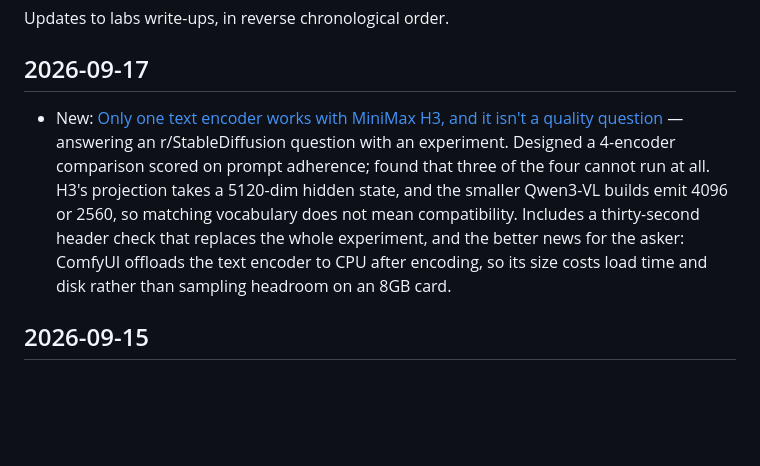
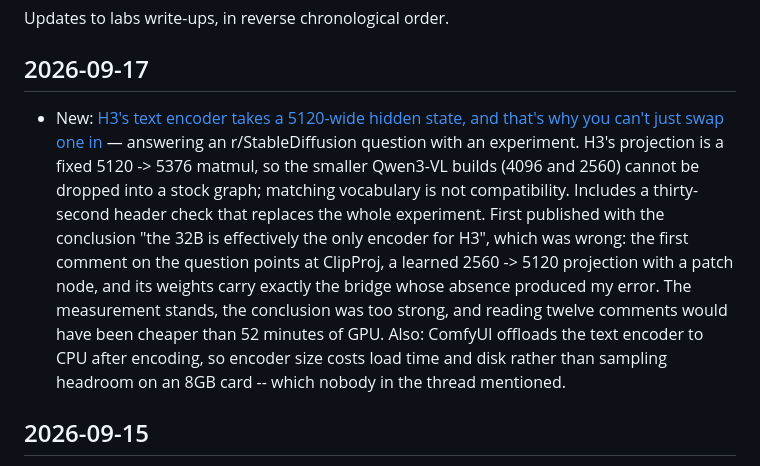
Before and after one commit to gavmor/regular-labs, a Markdown page: src/changelog.md, the part around the change. Drawn GitHub-style; blank space fills up the shorter version.

```diff
--- a/src/changelog.md
+++ b/src/changelog.md
@@ -14,15 +14,20 @@ Updates to labs write-ups, in reverse chronological order.
 
 ## 2026-09-17
 
-- New: [Only one text encoder works with MiniMax H3, and it isn't a quality question](2026-09-17-h3-clip-encoder-compatibility.html)
-  — answering an r/StableDiffusion question with an experiment. Designed a
-  4-encoder comparison scored on prompt adherence; found that three of the four
-  cannot run at all. H3's projection takes a 5120-dim hidden state, and the
-  smaller Qwen3-VL builds emit 4096 or 2560, so matching vocabulary does not
-  mean compatibility. Includes a thirty-second header check that replaces the
-  whole experiment, and the better news for the asker: ComfyUI offloads the
-  text encoder to CPU after encoding, so its size costs load time and disk
-  rather than sampling headroom on an 8GB card.
+- New: [H3's text encoder takes a 5120-wide hidden state, and that's why you can't just swap one in](2026-09-17-h3-clip-encoder-compatibility.html)
+  — answering an r/StableDiffusion question with an experiment. H3's projection
+  is a fixed 5120 -> 5376 matmul, so the smaller Qwen3-VL builds (4096 and
+  2560) cannot be dropped into a stock graph; matching vocabulary is not
+  compatibility. Includes a thirty-second header check that replaces the whole
+  experiment. First published with the conclusion "the 32B is effectively the
+  only encoder for H3", which was wrong: the first comment on the question
+  points at ClipProj, a learned 2560 -> 5120 projection with a patch node, and
+  its weights carry exactly the bridge whose absence produced my error. The
+  measurement stands, the conclusion was too strong, and reading twelve
+  comments would have been cheaper than 52 minutes of GPU. Also: ComfyUI
+  offloads the text encoder to CPU after encoding, so encoder size costs load
+  time and disk rather than sampling headroom on an 8GB card -- which nobody in
+  the thread mentioned.
 
 ## 2026-09-15
 
```
Also changed, not shown: src/2026-09-17-h3-clip-encoder-compatibility.md (+131 -124 lines), src/index.md (+1 -1 lines).
